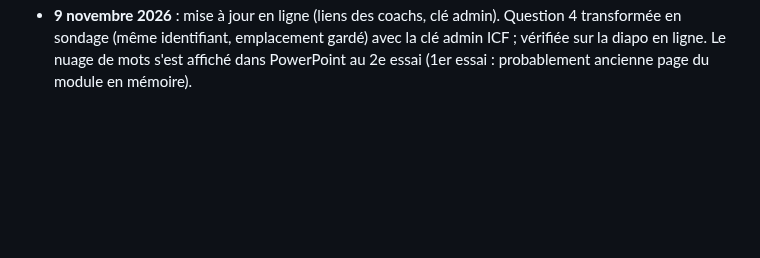
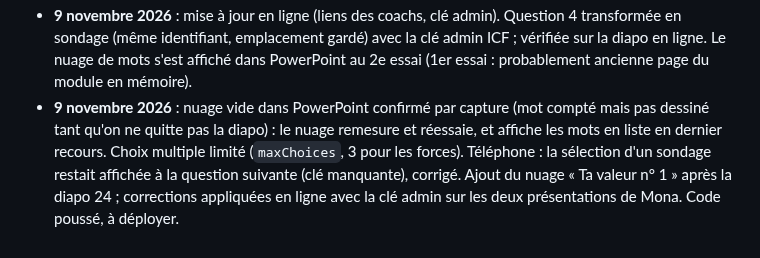
Before and after one commit to DanBengio/live, a Markdown page: SUIVI.md, the part around the change. Drawn GitHub-style; blank space fills up the shorter version.

Commit message:
Suivi : corrections Mieux se connaître
Co-Authored-By: Claude Opus 5.5 <noreply@anthropic.com>

```diff
--- a/SUIVI.md
+++ b/SUIVI.md
@@ -158,3 +158,4 @@ Application type Vevox / AhaSlides pour les ateliers de Dan : une page projetée
 - **9 novembre 2026** : mise à jour en ligne faite par Dan, vérifiée. Lien commun /mieux-se-connaitre actif sur edvantis.coachingfederation.ma.
 - **9 novembre 2026** : Dan préfère un lien par coach qu'il crée lui-même. Carte « Liens des coachs » (page PowerPoint : nom → copie personnelle → lien), testée en local. Clé admin de l'espace autorisée à corriger une présentation (pour passer le quiz en sondage). Nuage de mots vide dans PowerPoint chez Dan : non reproduit dans le navigateur, en cours. Poussé, à déployer.
 - **9 novembre 2026** : mise à jour en ligne (liens des coachs, clé admin). Question 4 transformée en sondage (même identifiant, emplacement gardé) avec la clé admin ICF ; vérifiée sur la diapo en ligne. Le nuage de mots s'est affiché dans PowerPoint au 2e essai (1er essai : probablement ancienne page du module en mémoire).
+- **9 novembre 2026** : nuage vide dans PowerPoint confirmé par capture (mot compté mais pas dessiné tant qu'on ne quitte pas la diapo) : le nuage remesure et réessaie, et affiche les mots en liste en dernier recours. Choix multiple limité (`maxChoices`, 3 pour les forces). Téléphone : la sélection d'un sondage restait affichée à la question suivante (clé manquante), corrigé. Ajout du nuage « Ta valeur n° 1 » après la diapo 24 ; corrections appliquées en ligne avec la clé admin sur les deux présentations de Mona. Code poussé, à déployer.
```
